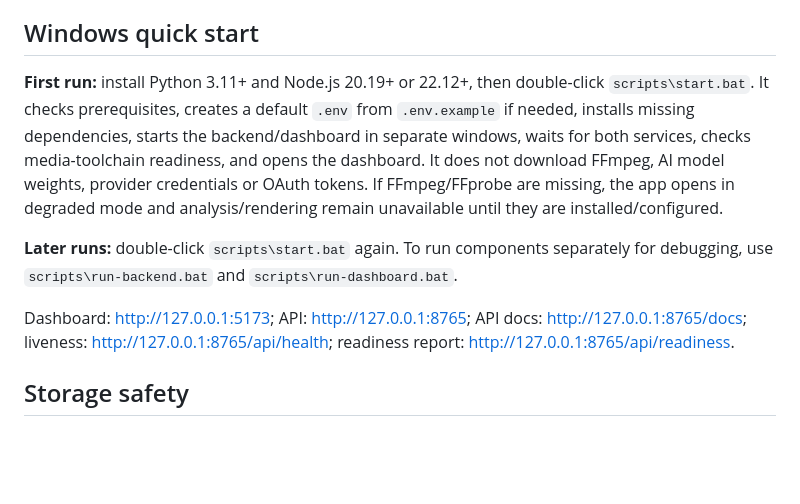
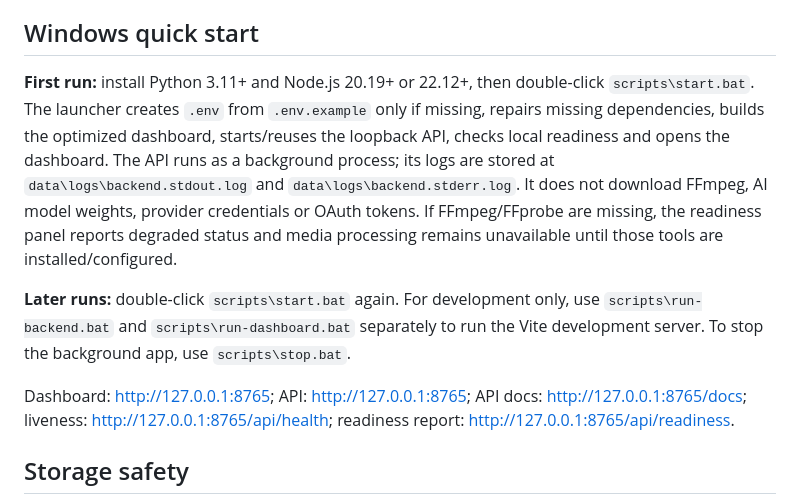
Before and after one commit to zafuquu/GAMING-CLIP-FACTORY, a Markdown page: README.md, the part around the change. GitHub-like rendering; blank space fills up the shorter version.

Commit message:
docs: document background backend logs and stop workflow

```diff
--- a/README.md
+++ b/README.md
@@ -39,11 +39,11 @@ No API credentials, OAuth files, model weights or FFmpeg binaries are committed.
 
 ## Windows quick start
 
-**First run:** install Python 3.11+ and Node.js 20.19+ or 22.12+, then double-click `scripts\start.bat`. It checks prerequisites, creates a default `.env` from `.env.example` if needed, installs missing dependencies, starts the backend/dashboard in separate windows, waits for both services, checks media-toolchain readiness, and opens the dashboard. It does not download FFmpeg, AI model weights, provider credentials or OAuth tokens. If FFmpeg/FFprobe are missing, the app opens in degraded mode and analysis/rendering remain unavailable until they are installed/configured.
+**First run:** install Python 3.11+ and Node.js 20.19+ or 22.12+, then double-click `scripts\start.bat`. The launcher creates `.env` from `.env.example` only if missing, repairs missing dependencies, builds the optimized dashboard, starts/reuses the loopback API, checks local readiness and opens the dashboard. The API runs as a background process; its logs are stored at `data\logs\backend.stdout.log` and `data\logs\backend.stderr.log`. It does not download FFmpeg, AI model weights, provider credentials or OAuth tokens. If FFmpeg/FFprobe are missing, the readiness panel reports degraded status and media processing remains unavailable until those tools are installed/configured.
 
-**Later runs:** double-click `scripts\start.bat` again. To run components separately for debugging, use `scripts\run-backend.bat` and `scripts\run-dashboard.bat`.
+**Later runs:** double-click `scripts\start.bat` again. For development only, use `scripts\run-backend.bat` and `scripts\run-dashboard.bat` separately to run the Vite development server. To stop the background app, use `scripts\stop.bat`.
 
-Dashboard: http://127.0.0.1:5173; API: http://127.0.0.1:8765; API docs: http://127.0.0.1:8765/docs; liveness: http://127.0.0.1:8765/api/health; readiness report: http://127.0.0.1:8765/api/readiness.
+Dashboard: http://127.0.0.1:8765; API: http://127.0.0.1:8765; API docs: http://127.0.0.1:8765/docs; liveness: http://127.0.0.1:8765/api/health; readiness report: http://127.0.0.1:8765/api/readiness.
 
 ## Storage safety
 
```
